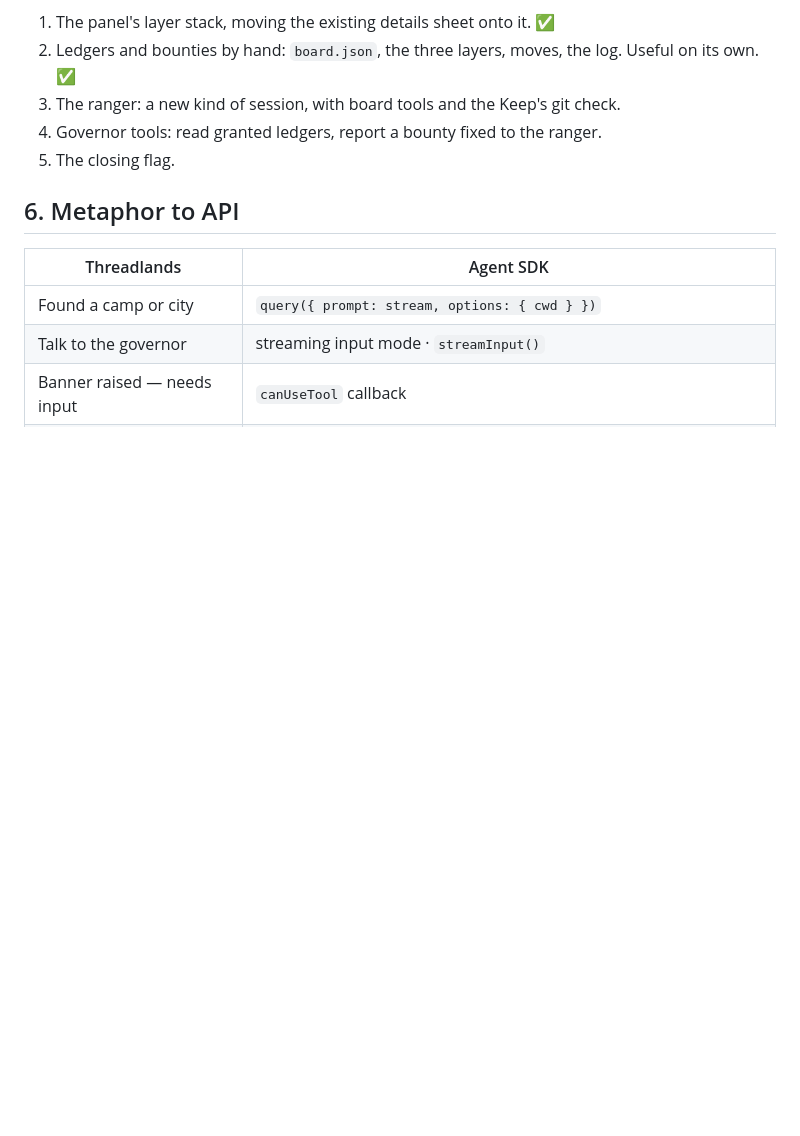
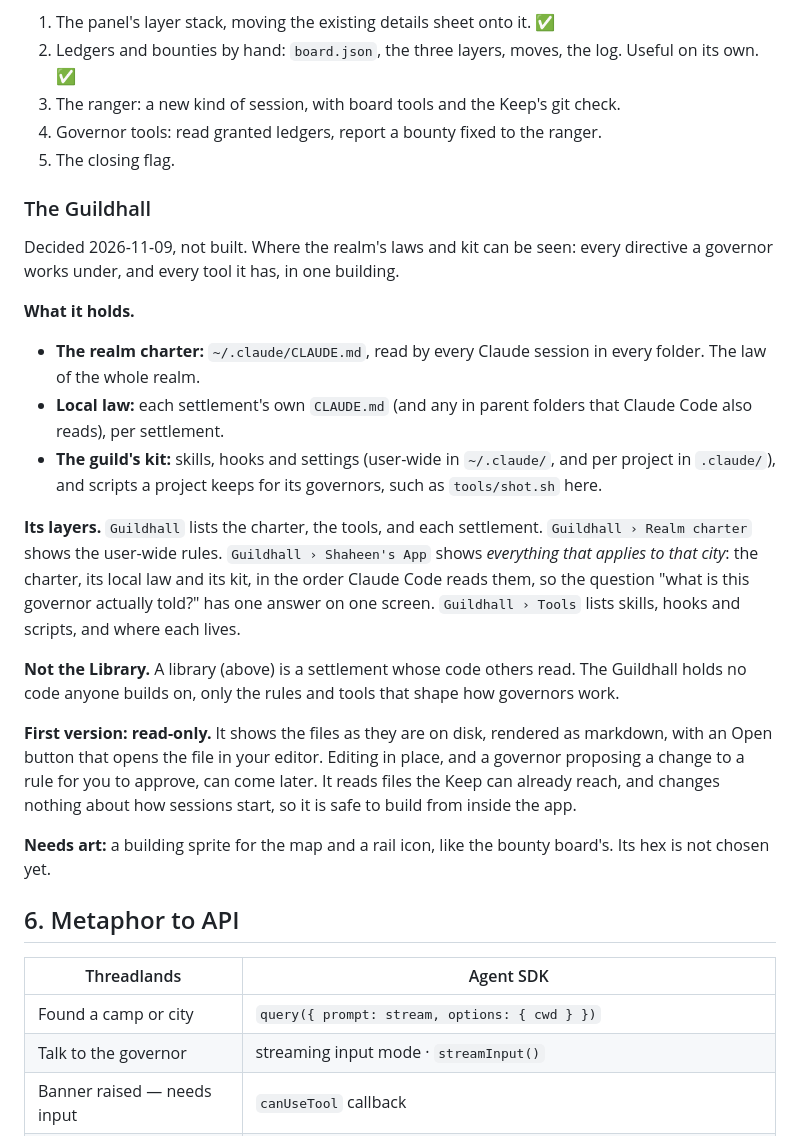
Before and after one commit to gamedevsteve/threadlands, a Markdown page: BUILD_PLAN.md, the part around the change. GitHub-like rendering; blank space fills up the shorter version.

Commit message:
Plan the Guildhall: the realm's laws and kit in one building
Shows the user-wide CLAUDE.md, each settlement's own, and the skills, hooks,
settings and scripts governors work with, with a per-settlement view of
everything that applies to it. Read-only first. Needs art.

Co-Authored-By: Claude Opus 5.5 <noreply@anthropic.com>

```diff
--- a/BUILD_PLAN.md
+++ b/BUILD_PLAN.md
@@ -617,6 +617,41 @@ app; the rest change how sessions start, so they are built from a terminal.
 4. Governor tools: read granted ledgers, report a bounty fixed to the ranger.
 5. The closing flag.
 
+### The Guildhall
+
+Decided 2026-11-09, not built. Where the realm's laws and kit can be seen: every
+directive a governor works under, and every tool it has, in one building.
+
+**What it holds.**
+
+- **The realm charter:** `~/.claude/CLAUDE.md`, read by every Claude session
+  in every folder. The law of the whole realm.
+- **Local law:** each settlement's own `CLAUDE.md` (and any in parent folders
+  that Claude Code also reads), per settlement.
+- **The guild's kit:** skills, hooks and settings (user-wide in `~/.claude/`,
+  and per project in `.claude/`), and scripts a project keeps for its
+  governors, such as `tools/shot.sh` here.
+
+**Its layers.** `Guildhall` lists the charter, the tools, and each settlement.
+`Guildhall › Realm charter` shows the user-wide rules. `Guildhall › Shaheen's App`
+shows *everything that applies to that city*: the charter, its local law and
+its kit, in the order Claude Code reads them, so the question "what is this
+governor actually told?" has one answer on one screen. `Guildhall › Tools`
+lists skills, hooks and scripts, and where each lives.
+
+**Not the Library.** A library (above) is a settlement whose code others read.
+The Guildhall holds no code anyone builds on, only the rules and tools that
+shape how governors work.
+
+**First version: read-only.** It shows the files as they are on disk, rendered
+as markdown, with an Open button that opens the file in your editor. Editing in
+place, and a governor proposing a change to a rule for you to approve, can come
+later. It reads files the Keep can already reach, and changes nothing about how
+sessions start, so it is safe to build from inside the app.
+
+**Needs art:** a building sprite for the map and a rail icon, like the bounty
+board's. Its hex is not chosen yet.
+
 ## 6. Metaphor to API
 
 | Threadlands | Agent SDK |
```
